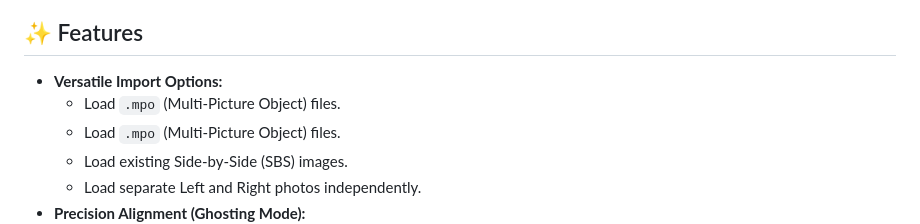
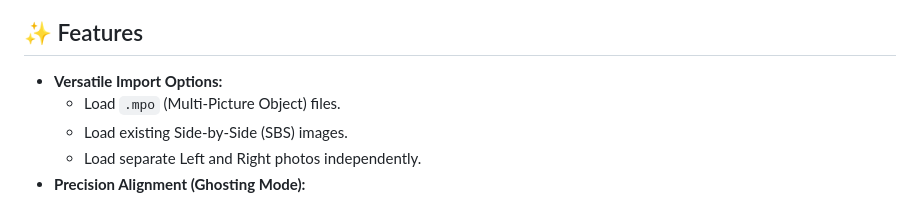
Before and after one commit to adpietri/3dtoolad, a Markdown page: README.md, the part around the change. GitHub-like rendering.

```diff
--- a/README.md
+++ b/README.md
@@ -15,7 +15,6 @@ This application operates entirely client-side.
 ## ✨ Features
 
 * **Versatile Import Options:**
-  * Load `.mpo` (Multi-Picture Object) files.
   * Load `.mpo` (Multi-Picture Object) files.
   * Load existing Side-by-Side (SBS) images.
   * Load separate Left and Right photos independently.
```
